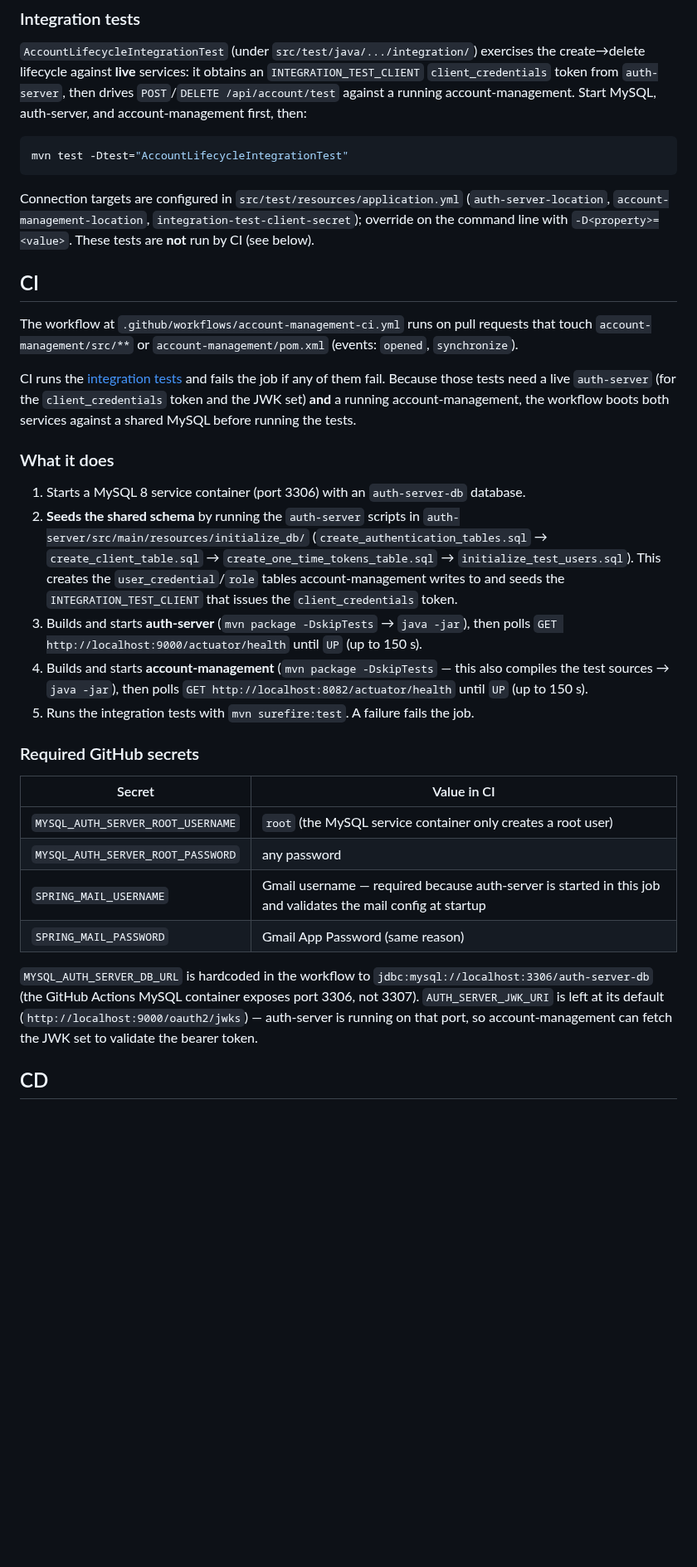
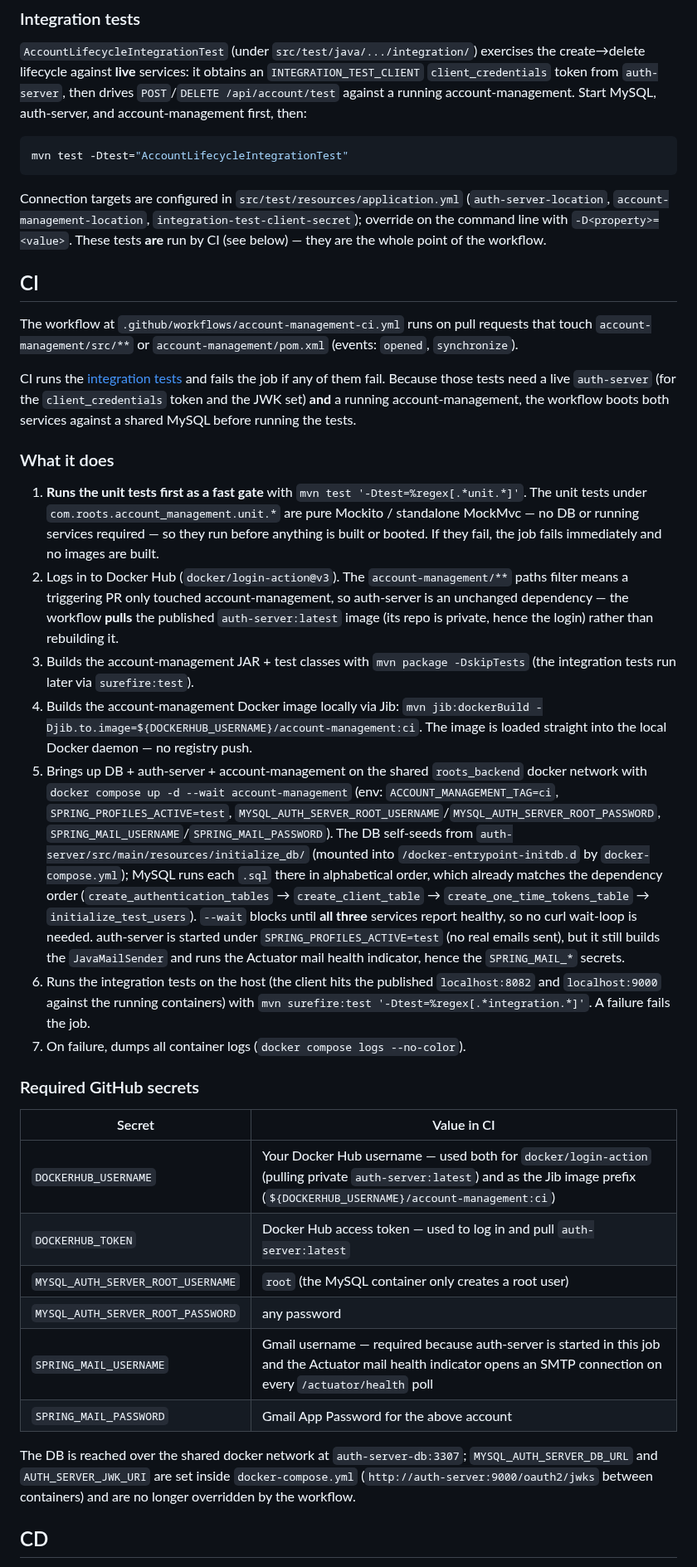
Before and after one commit to kuanhc96/roots-app, a Markdown page: account-management/README.md, the part around the change. Shown at 83% size. Rendered like a GitHub page; blank space fills up the shorter version.

````diff
--- a/account-management/README.md
+++ b/account-management/README.md
@@ -49,7 +49,7 @@ mvn test                   # run tests
 mvn test -Dtest="AccountLifecycleIntegrationTest"
 ```
 
-Connection targets are configured in `src/test/resources/application.yml` (`auth-server-location`, `account-management-location`, `integration-test-client-secret`); override on the command line with `-D<property>=<value>`. These tests are **not** run by CI (see below).
+Connection targets are configured in `src/test/resources/application.yml` (`auth-server-location`, `account-management-location`, `integration-test-client-secret`); override on the command line with `-D<property>=<value>`. These tests **are** run by CI (see below) — they are the whole point of the workflow.
 
 ## CI
 
@@ -59,22 +59,26 @@ CI runs the [integration tests](#integration-tests) and fails the job if any of
 
 ### What it does
 
-1. Starts a MySQL 8 service container (port 3306) with an `auth-server-db` database.
-2. **Seeds the shared schema** by running the `auth-server` scripts in `auth-server/src/main/resources/initialize_db/` (`create_authentication_tables.sql` → `create_client_table.sql` → `create_one_time_tokens_table.sql` → `initialize_test_users.sql`). This creates the `user_credential`/`role` tables account-management writes to and seeds the `INTEGRATION_TEST_CLIENT` that issues the `client_credentials` token.
-3. Builds and starts **auth-server** (`mvn package -DskipTests` → `java -jar`), then polls `GET http://localhost:9000/actuator/health` until `UP` (up to 150 s).
-4. Builds and starts **account-management** (`mvn package -DskipTests` — this also compiles the test sources → `java -jar`), then polls `GET http://localhost:8082/actuator/health` until `UP` (up to 150 s).
-5. Runs the integration tests with `mvn surefire:test`. A failure fails the job.
+1. **Runs the unit tests first as a fast gate** with `mvn test '-Dtest=%regex[.*unit.*]'`. The unit tests under `com.roots.account_management.unit.*` are pure Mockito / standalone MockMvc — no DB or running services required — so they run before anything is built or booted. If they fail, the job fails immediately and no images are built.
+2. Logs in to Docker Hub (`docker/login-action@v3`). The `account-management/**` paths filter means a triggering PR only touched account-management, so auth-server is an unchanged dependency — the workflow **pulls** the published `auth-server:latest` image (its repo is private, hence the login) rather than rebuilding it.
+3. Builds the account-management JAR + test classes with `mvn package -DskipTests` (the integration tests run later via `surefire:test`).
+4. Builds the account-management Docker image locally via Jib: `mvn jib:dockerBuild -Djib.to.image=${DOCKERHUB_USERNAME}/account-management:ci`. The image is loaded straight into the local Docker daemon — no registry push.
+5. Brings up DB + auth-server + account-management on the shared `roots_backend` docker network with `docker compose up -d --wait account-management` (env: `ACCOUNT_MANAGEMENT_TAG=ci`, `SPRING_PROFILES_ACTIVE=test`, `MYSQL_AUTH_SERVER_ROOT_USERNAME`/`MYSQL_AUTH_SERVER_ROOT_PASSWORD`, `SPRING_MAIL_USERNAME`/`SPRING_MAIL_PASSWORD`). The DB self-seeds from `auth-server/src/main/resources/initialize_db/` (mounted into `/docker-entrypoint-initdb.d` by `docker-compose.yml`); MySQL runs each `.sql` there in alphabetical order, which already matches the dependency order (`create_authentication_tables` → `create_client_table` → `create_one_time_tokens_table` → `initialize_test_users`). `--wait` blocks until **all three** services report healthy, so no curl wait-loop is needed. auth-server is started under `SPRING_PROFILES_ACTIVE=test` (no real emails sent), but it still builds the `JavaMailSender` and runs the Actuator mail health indicator, hence the `SPRING_MAIL_*` secrets.
+6. Runs the integration tests on the host (the client hits the published `localhost:8082` and `localhost:9000` against the running containers) with `mvn surefire:test '-Dtest=%regex[.*integration.*]'`. A failure fails the job.
+7. On failure, dumps all container logs (`docker compose logs --no-color`).
 
 ### Required GitHub secrets
 
 | Secret | Value in CI |
 |---|---|
-| `MYSQL_AUTH_SERVER_ROOT_USERNAME` | `root` (the MySQL service container only creates a root user) |
+| `DOCKERHUB_USERNAME` | Your Docker Hub username — used both for `docker/login-action` (pulling private `auth-server:latest`) and as the Jib image prefix (`${DOCKERHUB_USERNAME}/account-management:ci`) |
+| `DOCKERHUB_TOKEN` | Docker Hub access token — used to log in and pull `auth-server:latest` |
+| `MYSQL_AUTH_SERVER_ROOT_USERNAME` | `root` (the MySQL container only creates a root user) |
 | `MYSQL_AUTH_SERVER_ROOT_PASSWORD` | any password |
-| `SPRING_MAIL_USERNAME` | Gmail username — required because auth-server is started in this job and validates the mail config at startup |
-| `SPRING_MAIL_PASSWORD` | Gmail App Password (same reason) |
+| `SPRING_MAIL_USERNAME` | Gmail username — required because auth-server is started in this job and the Actuator mail health indicator opens an SMTP connection on every `/actuator/health` poll |
+| `SPRING_MAIL_PASSWORD` | Gmail App Password for the above account |
 
-`MYSQL_AUTH_SERVER_DB_URL` is hardcoded in the workflow to `jdbc:mysql://localhost:3306/auth-server-db` (the GitHub Actions MySQL container exposes port 3306, not 3307). `AUTH_SERVER_JWK_URI` is left at its default (`http://localhost:9000/oauth2/jwks`) — auth-server is running on that port, so account-management can fetch the JWK set to validate the bearer token.
+The DB is reached over the shared docker network at `auth-server-db:3307`; `MYSQL_AUTH_SERVER_DB_URL` and `AUTH_SERVER_JWK_URI` are set inside `docker-compose.yml` (`http://auth-server:9000/oauth2/jwks` between containers) and are no longer overridden by the workflow.
 
 ## CD
 
````
Also changed, not shown: auth-server/README.md (+11 -8 lines).
